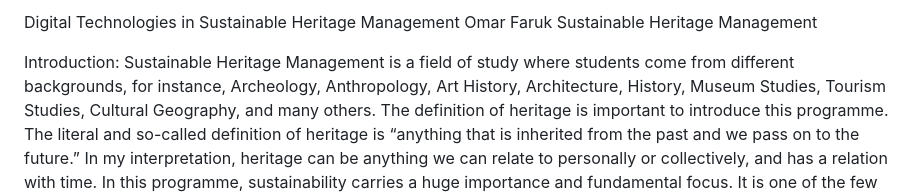
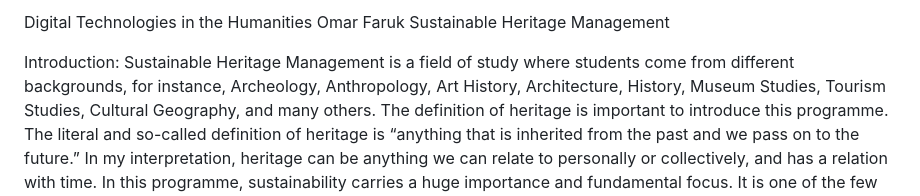
Before and after one commit to omarfaruk8617/OmarsProject, a Markdown page: markdown3.md, the part around the change. GitHub-like rendering.

Commit message:
markdown change

```diff
--- a/markdown3.md
+++ b/markdown3.md
@@ -1,4 +1,4 @@
-Digital Technologies in Sustainable Heritage Management
+Digital Technologies in the Humanities
 Omar Faruk
 Sustainable Heritage Management
 
```
